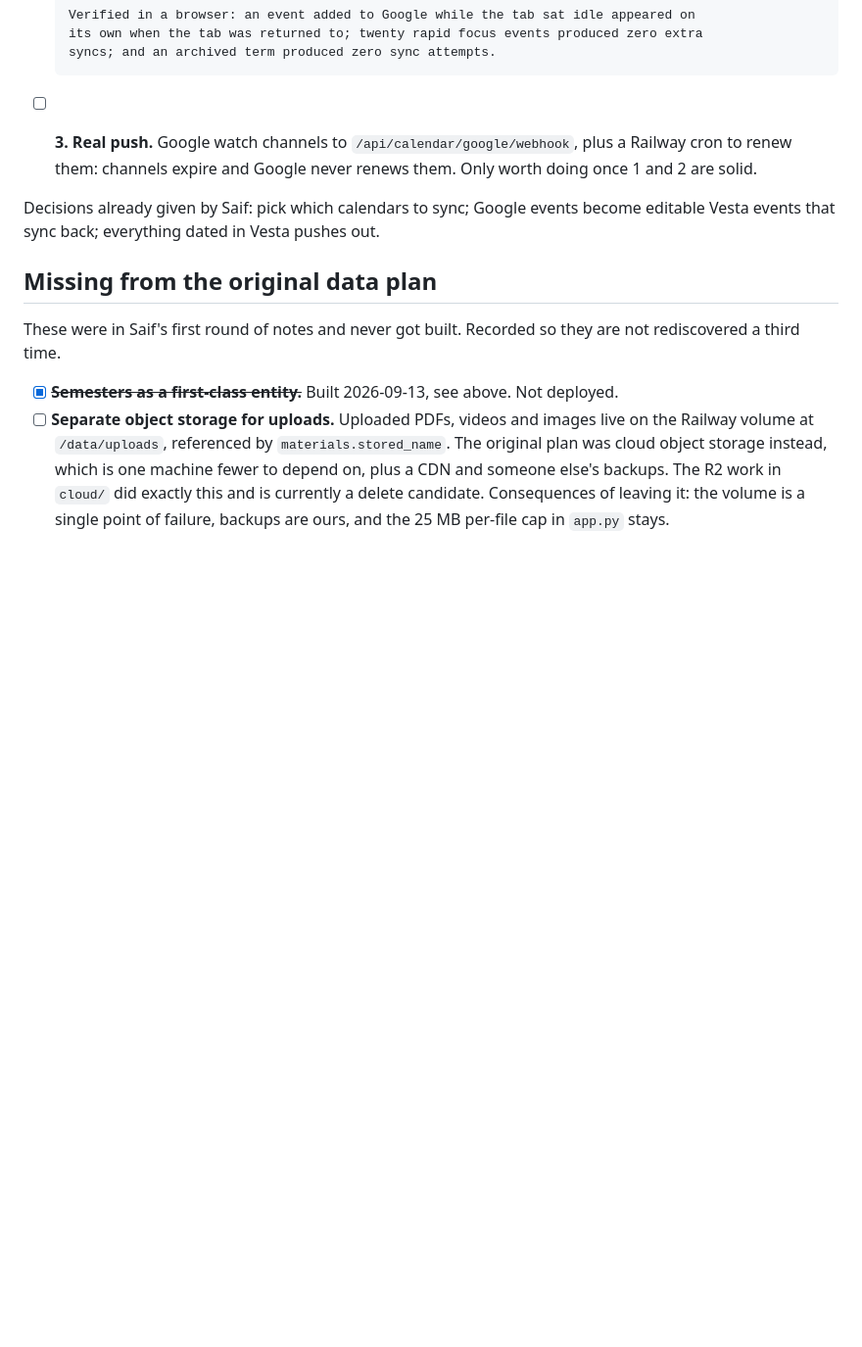
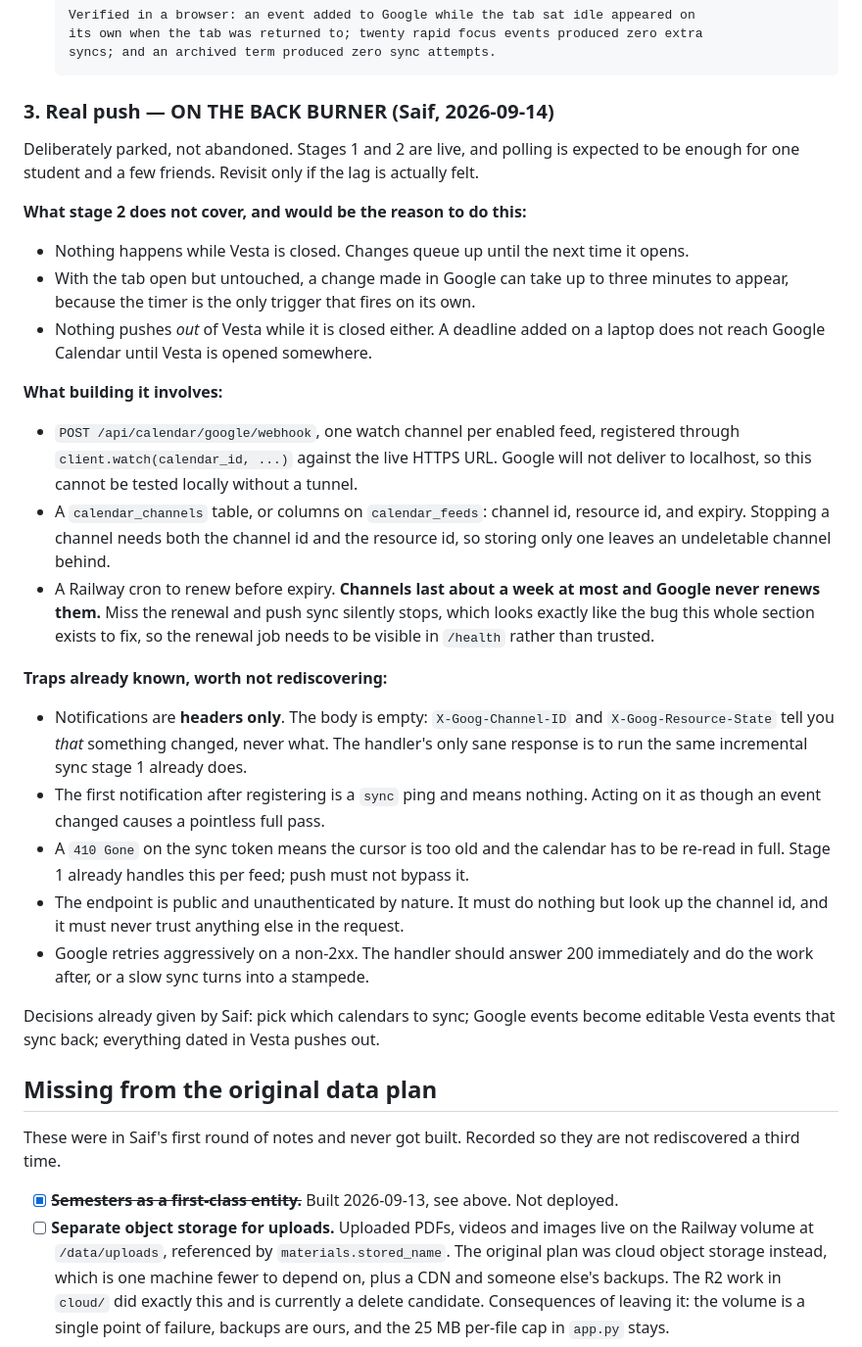
Before and after one commit to saifabuhaltam/vesta, a Markdown page: NEXT.md, the part around the change. Shown at 98% size. Rendered like a GitHub page; blank space fills up the shorter version.

Commit message:
Park stage 3 of calendar sync with everything needed to pick it up later
Saif's call: polling is expected to be enough, so watch channels go on the back
burner rather than getting built now. Written up properly instead of left as a
one-line stub, because the gap between "we decided not to" and "we forgot" is
whether the reasoning survives.

Records what stage 2 genuinely does not cover (nothing moves while Vesta is
closed, up to three minutes of lag in an untouched tab), what building it would
involve, and the traps already known from reading the API: notifications carry
no body at all, the first one is a meaningless ping, channels expire in about a
week and Google never renews them, the endpoint is public by nature, and a
non-2xx invites a retry stampede.

Co-Authored-By: Claude Opus 5 <noreply@anthropic.com>

```diff
--- a/NEXT.md
+++ b/NEXT.md
@@ -220,9 +220,45 @@ Staged plan, in the order that delivers something usable soonest:
       Verified in a browser: an event added to Google while the tab sat idle appeared on
       its own when the tab was returned to; twenty rapid focus events produced zero extra
       syncs; and an archived term produced zero sync attempts.
-- [ ] **3. Real push.** Google watch channels to `/api/calendar/google/webhook`, plus a
-      Railway cron to renew them: channels expire and Google never renews them. Only
-      worth doing once 1 and 2 are solid.
+### 3. Real push — ON THE BACK BURNER (Saif, 2026-09-14)
+
+Deliberately parked, not abandoned. Stages 1 and 2 are live, and polling is expected to
+be enough for one student and a few friends. Revisit only if the lag is actually felt.
+
+**What stage 2 does not cover, and would be the reason to do this:**
+
+- Nothing happens while Vesta is closed. Changes queue up until the next time it opens.
+- With the tab open but untouched, a change made in Google can take up to three minutes
+  to appear, because the timer is the only trigger that fires on its own.
+- Nothing pushes *out* of Vesta while it is closed either. A deadline added on a laptop
+  does not reach Google Calendar until Vesta is opened somewhere.
+
+**What building it involves:**
+
+- `POST /api/calendar/google/webhook`, one watch channel per enabled feed, registered
+  through `client.watch(calendar_id, ...)` against the live HTTPS URL. Google will not
+  deliver to localhost, so this cannot be tested locally without a tunnel.
+- A `calendar_channels` table, or columns on `calendar_feeds`: channel id, resource id,
+  and expiry. Stopping a channel needs both the channel id and the resource id, so
+  storing only one leaves an undeletable channel behind.
+- A Railway cron to renew before expiry. **Channels last about a week at most and Google
+  never renews them.** Miss the renewal and push sync silently stops, which looks exactly
+  like the bug this whole section exists to fix, so the renewal job needs to be visible
+  in `/health` rather than trusted.
+
+**Traps already known, worth not rediscovering:**
+
+- Notifications are **headers only**. The body is empty: `X-Goog-Channel-ID` and
+  `X-Goog-Resource-State` tell you *that* something changed, never what. The handler's
+  only sane response is to run the same incremental sync stage 1 already does.
+- The first notification after registering is a `sync` ping and means nothing. Acting on
+  it as though an event changed causes a pointless full pass.
+- A `410 Gone` on the sync token means the cursor is too old and the calendar has to be
+  re-read in full. Stage 1 already handles this per feed; push must not bypass it.
+- The endpoint is public and unauthenticated by nature. It must do nothing but look up
+  the channel id, and it must never trust anything else in the request.
+- Google retries aggressively on a non-2xx. The handler should answer 200 immediately
+  and do the work after, or a slow sync turns into a stampede.
 
 Decisions already given by Saif: pick which calendars to sync; Google events become
 editable Vesta events that sync back; everything dated in Vesta pushes out.
```
